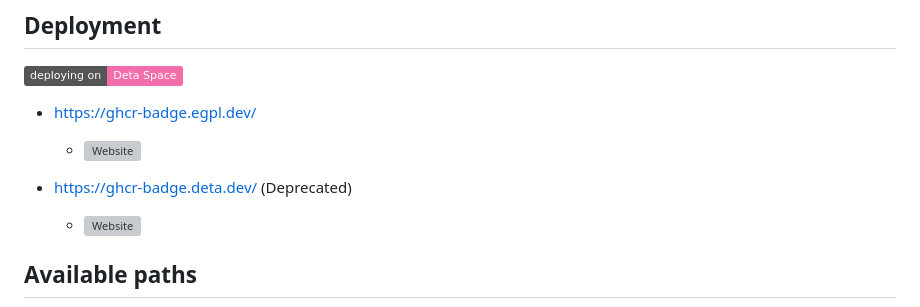
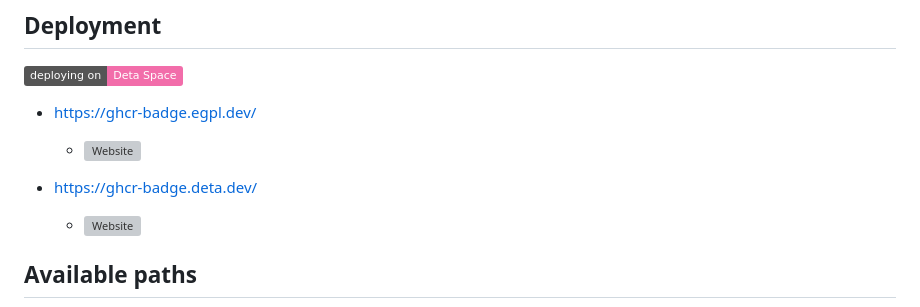
Before and after one commit to eggplants/ghcr-badge, a Markdown page: README.md, the part around the change. Rendered like a GitHub page; badges without logos; grey boxes are pictures that could not be loaded.

```diff
--- a/README.md
+++ b/README.md
@@ -35,7 +35,7 @@
 - <https://ghcr-badge.egpl.dev/>
   - [![Website](https://img.shields.io/website?label=egpl.dev&url=https%3A%2F%2Fghcr-badge.egpl.dev)](https://ghcr-badge.egpl.dev)
 
-- <https://ghcr-badge.deta.dev/> (Deprecated)
+- <https://ghcr-badge.deta.dev/>
   - [![Website](https://img.shields.io/website?label=deta.dev&url=https%3A%2F%2Fghcr-badge.deta.dev)](https://ghcr-badge.deta.dev)
 
 ## Available paths
```
